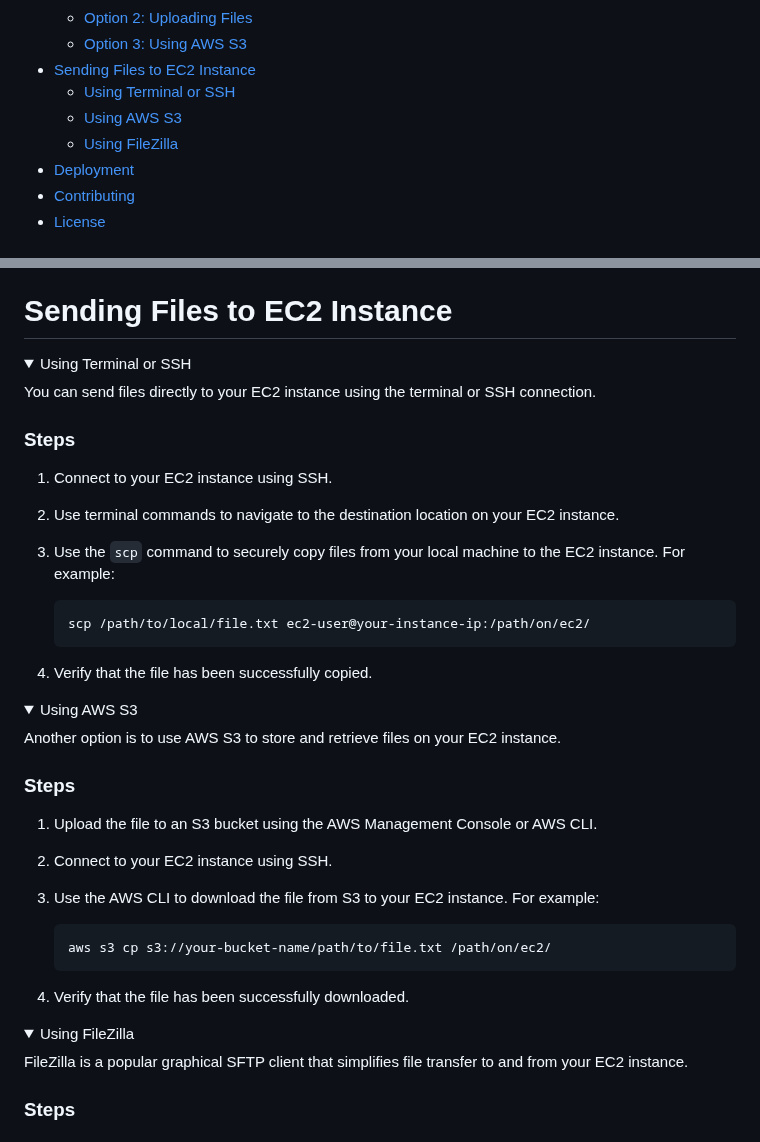
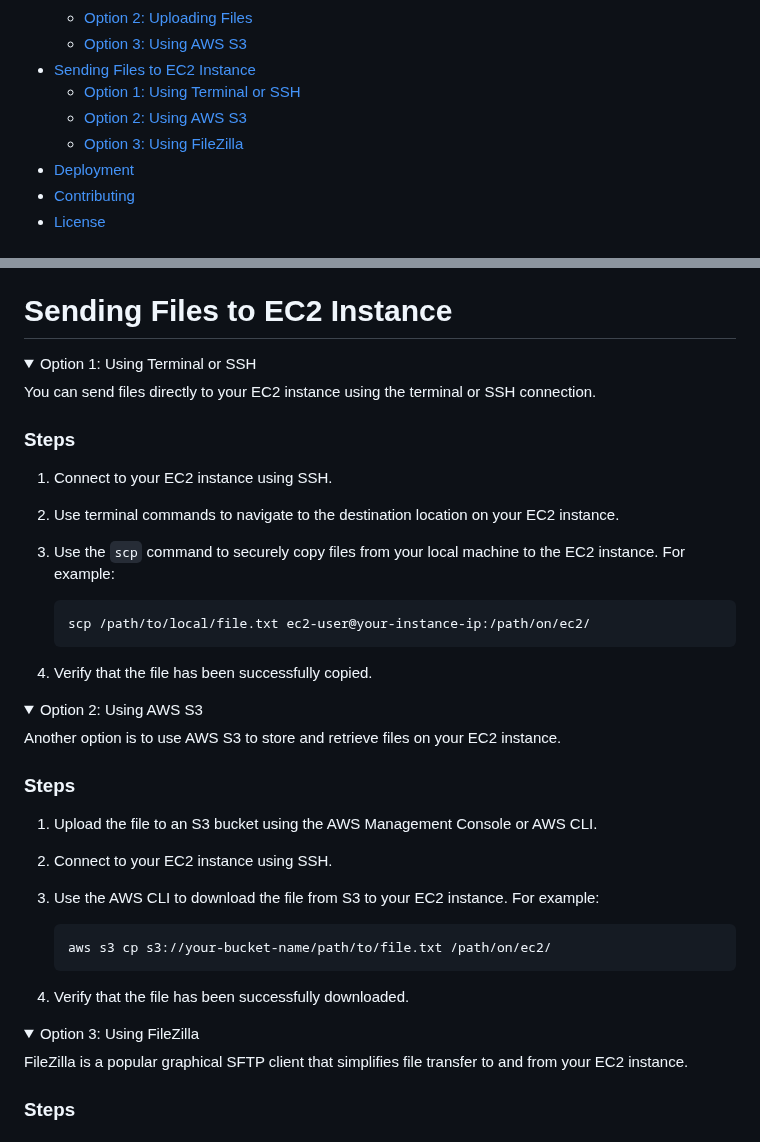
Before and after one commit to deep06bhakta/HotelFrontDesk_WebApp, a Markdown page: README.md, 2 parts joined by grey strips. Drawn GitHub-style; folded sections open.

```diff
--- a/README.md
+++ b/README.md
@@ -23,9 +23,9 @@ The purpose of this homework assignment is to get students an opportunity to bui
   - [Option 2: Uploading Files](#option-2-uploading-files)
   - [Option 3: Using AWS S3](#option-3-using-aws-s3)
 - [Sending Files to EC2 Instance](#sending-files-to-ec2-instance)
-  - [Using Terminal or SSH](#using-terminal-or-ssh)
-  - [Using AWS S3](#using-aws-s3)
-  - [Using FileZilla](#using-filezilla)
+  - [Option 1: Using Terminal or SSH](#using-terminal-or-ssh)
+  - [Option 2: Using AWS S3](#using-aws-s3)
+  - [Option 3: Using FileZilla](#using-filezilla)
 - [Deployment](#deployment)
 - [Contributing](#contributing)
 - [License](#license)
@@ -442,7 +442,7 @@ Adjust the content as needed, and make sure to replace placeholders such as `fil
 # Sending Files to EC2 Instance
 
 <details>
-  <summary>Using Terminal or SSH</summary>
+  <summary>Option 1: Using Terminal or SSH</summary>
 
   You can send files directly to your EC2 instance using the terminal or SSH connection.
 
@@ -460,7 +460,7 @@ Adjust the content as needed, and make sure to replace placeholders such as `fil
 </details>
 
 <details>
-  <summary>Using AWS S3</summary>
+  <summary>Option 2: Using AWS S3</summary>
 
   Another option is to use AWS S3 to store and retrieve files on your EC2 instance.
 
@@ -478,7 +478,7 @@ Adjust the content as needed, and make sure to replace placeholders such as `fil
 </details>
 
 <details>
-  <summary>Using FileZilla</summary>
+  <summary>Option 3: Using FileZilla</summary>
 
   FileZilla is a popular graphical SFTP client that simplifies file transfer to and from your EC2 instance.
 
```
